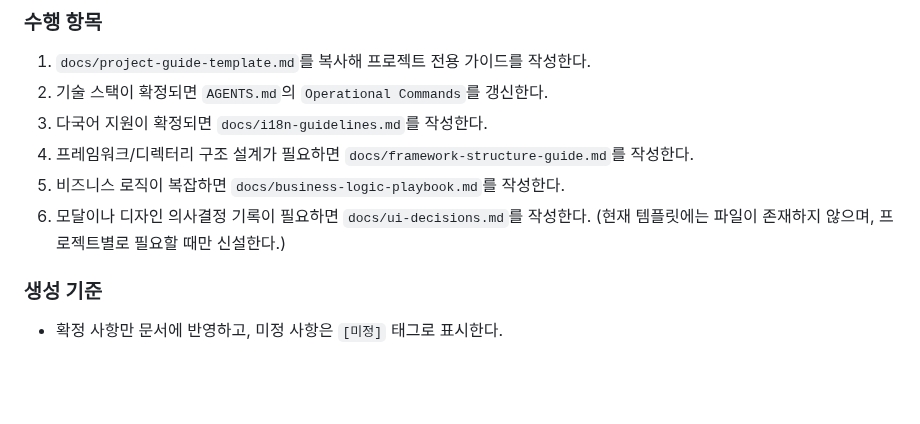
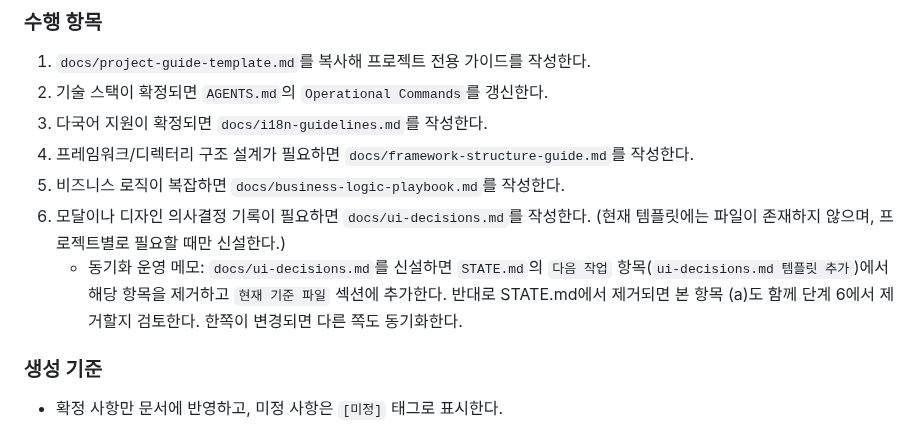
Before and after one commit to skyuav-beep/claude-agent-templete, a Markdown page: docs/development-process.md, the part around the change. GitHub-like rendering; blank space fills up the shorter version.

Commit message:
완료: ui-decisions.md 동기화 운영 메모 추가

```diff
--- a/docs/development-process.md
+++ b/docs/development-process.md
@@ -87,6 +87,7 @@ QnA 답변을 바탕으로 이 프로젝트에만 적용되는 기준 문서를
 4. 프레임워크/디렉터리 구조 설계가 필요하면 `docs/framework-structure-guide.md`를 작성한다.
 5. 비즈니스 로직이 복잡하면 `docs/business-logic-playbook.md`를 작성한다.
 6. 모달이나 디자인 의사결정 기록이 필요하면 `docs/ui-decisions.md`를 작성한다. (현재 템플릿에는 파일이 존재하지 않으며, 프로젝트별로 필요할 때만 신설한다.)
+   - 동기화 운영 메모: `docs/ui-decisions.md`를 신설하면 `STATE.md`의 `다음 작업` 항목(`ui-decisions.md 템플릿 추가`)에서 해당 항목을 제거하고 `현재 기준 파일` 섹션에 추가한다. 반대로 STATE.md에서 제거되면 본 항목 (a)도 함께 단계 6에서 제거할지 검토한다. 한쪽이 변경되면 다른 쪽도 동기화한다.
 
 ### 생성 기준
 
```
Also changed, not shown: STATE.md (+1 -1 lines), todo.md (+1 -1 lines).
